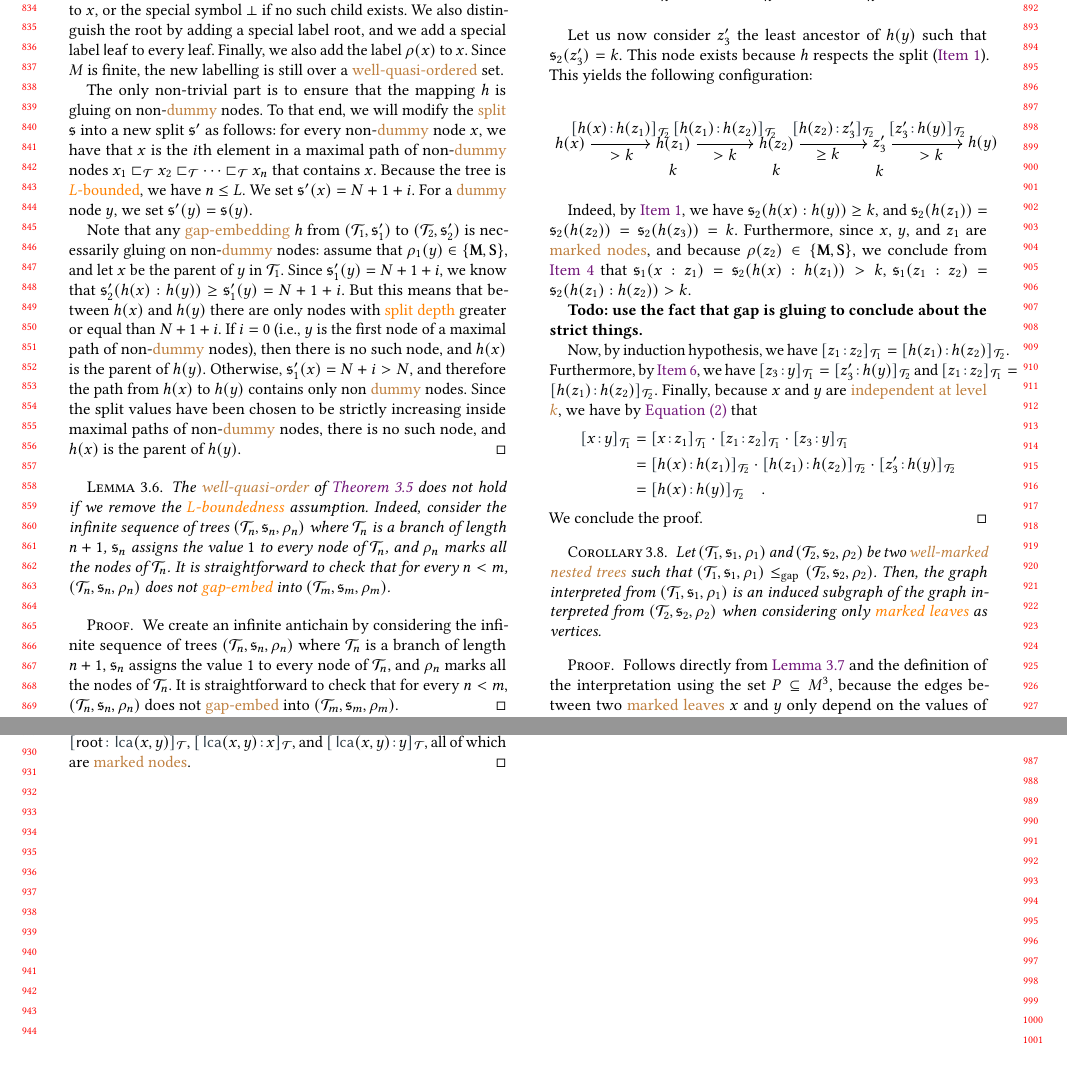
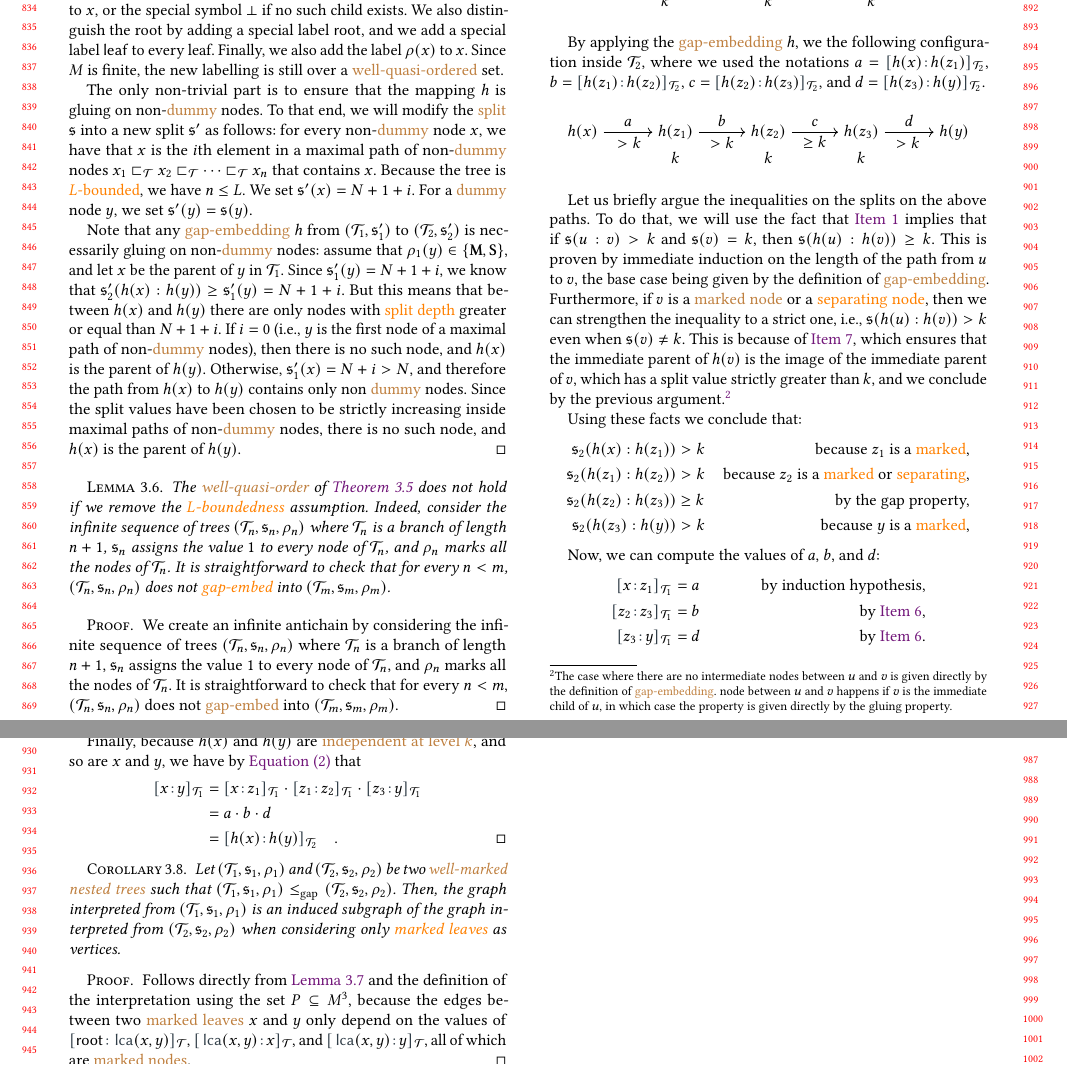
Before and after one commit to AliaumeL/clique-width-labelled-wqo, a LaTeX paper (cwqo.sigconf.tex, which reads src/ramseyan.tex): two parts of pages 8 and 9 of 14, joined at a grey line, cut at the place of the change, the shorter picture padded with empty space. Compiled offline with pdfLaTeX; a LaTeX package or settings file that is missing is left out.

Commit message:
new: correct proof for ramseyan splits!!

```diff
--- a/src/ramseyan.tex
+++ b/src/ramseyan.tex
@@ -553,18 +553,28 @@ assumption is necessary, as shown in \cref{rem:unbounded-mark-not-wqo}.
     \end{tikzpicture}
   \end{center}
 
-  Let us now consider $z_3'$ the least ancestor of $h(y)$ such that
-  $\spt_2(z_3') = k$. This node exists because $h$ respects the split
-  (\cref{item:gap-embedding:gap}).
-  This yields the following configuration:
+  By applying the \kl{gap-embedding} $h$,
+  we the following configuration inside $\t_2$, where
+  we used the notations
+  $a = \tlbl{\t_2}{h(x)}{h(z_1)}$,
+  $b = \tlbl{\t_2}{h(z_1)}{h(z_2)}$,
+  $c = \tlbl{\t_2}{h(z_2)}{h(z_3)}$,
+  and $d = \tlbl{\t_2}{h(z_3)}{h(y)}$.
 
   \begin{center}
-    \begin{tikzpicture}
-        \node (hx) at (0,0) {$h(x)$};
-        \node (hz1) at (2,0) {$h(z_1)$};
+    \begin{tikzpicture}[
+      xscale=0.9,
+      % style for `dummy` nodes
+      dummy/.style={B1},
+      marked/.style={A1},
+      separating/.style={A2},
+      value/.style={A1},
+    ]
+        \node[marked] (hx) at (0,0) {$h(x)$};
+        \node[marked] (hz1) at (2,0) {$h(z_1)$};
         \node (hz2) at (4,0) {$h(z_2)$};
-        \node (hz3) at (6,0) {$z_3'$};
-        \node (hy) at (8,0) {$h(y)$};
+        \node (hz3) at (6,0) {$h(z_3)$};
+        \node[marked] (hy) at (8,0) {$h(y)$};
 
         \node at (1,-0.2) {$> k$};
         \node at (3,-0.2) {$> k$};
@@ -575,46 +585,76 @@ assumption is necessary, as shown in \cref{rem:unbounded-mark-not-wqo}.
         \node[below=0.02cm of hz3] {$k$};
 
         \draw[->] (hx) --
-        node[midway, above] {$\tlbl{\t_2}{h(x)}{h(z_1)}$}
+        node[midway, above, value] {$a$}
         (hz1);
         \draw[->] (hz1) --
-        node[midway, above] {$\tlbl{\t_2}{h(z_1)}{h(z_2)}$}
+        node[midway, above, value] {$b$}
         (hz2);
         \draw[->] (hz2) --
-        node[midway, above] {$\tlbl{\t_2}{h(z_2)}{z_3'}$}
+        node[midway, above, value] {$c$}
         (hz3);
         \draw[->] (hz3) --
-        node[midway, above] {$\tlbl{\t_2}{z_3'}{h(y)}$}
+        node[midway, above, value] {$d$}
         (hy);
     \end{tikzpicture}
   \end{center}
 
-  Indeed, by \cref{item:gap-embedding:gap},
-  we have $\spt_2(h(x):h(y)) \geq k$, and
-  $\spt_2(h(z_1)) = \spt_2(h(z_2)) = \spt_2(h(z_3)) = k$. Furthermore,
-  since $x$, $y$, and $z_1$ are \kl{marked nodes}, and because
-  $\marking(z_2) \in \set{\marked, \separating}$, we conclude from
-  \cref{item:gap-embedding:marking} that
-  $\spt_1(x:z_1) = \spt_2(h(x):h(z_1)) > k$,
-  $\spt_1(z_1:z_2) = \spt_2(h(z_1):h(z_2)) > k$.
+  Let us briefly argue the inequalities on the splits
+  on the above paths.
+  To do that, we will use the fact that \cref{item:gap-embedding:gap}
+  implies that if $\spt(u:v) > k$ and $\spt(v) = k$,
+  then $\spt(h(u):h(v)) \geq k$.
+  This is proven by immediate induction on the length
+  of the path from $u$ to $v$, the base case being given by
+  the definition of \kl{gap-embedding}.
+  Furthermore, if $v$ is a \kl{marked node} or a \kl{separating node},
+  then we can strengthen the inequality to a strict one,
+  i.e., $\spt(h(u):h(v)) > k$ even when $\spt(v) \neq k$.
+  This is because of \cref{item:gap-embedding:gluing},
+  which ensures that the immediate parent of $h(v)$
+  is the image of the immediate parent of $v$, which has a split value
+  strictly greater than $k$, and we conclude by the previous argument.\footnote{The case where there are no intermediate nodes between $u$ and $v$ is given directly by the definition of \kl{gap-embedding}.
+  node between $u$ and $v$ happens if $v$ is the immediate child of $u$,
+  in which case the property is given directly by the
+  gluing property.}
 
-  \textbf{Todo: use the fact that gap is gluing to
-  conclude about the strict things.}
+  Using these facts we conclude that:
+  \begin{align*}
+    \spt_2(h(x):h(z_1))   &> k
+                          & \text{because $z_1$ is a \kl(nodes){marked},}
+                          \\
+    \spt_2(h(z_1):h(z_2)) &> k
+                          & \text{because $z_2$ is a \kl(nodes){marked}
+                                   or \kl(nodes){separating},}
+                          \\
+    \spt_2(h(z_2):h(z_3)) &\geq k
+                          & \text{by the gap property,}
+                          \\
+    \spt_2(h(z_3):h(y))   &> k
+                          & \text{because $y$ is a \kl(nodes){marked},}
+  \end{align*}
 
-  Now, by induction hypothesis, we have
-  $\tlbl{\t_1}{z_1}{z_2} = \tlbl{\t_2}{h(z_1)}{h(z_2)}$.
-  Furthermore, by \cref{item:gap-embedding:neighbourhood},
-  we have $\tlbl{\t_1}{z_3}{y} = \tlbl{\t_2}{z_3'}{h(y)}$
-  and $\tlbl{\t_1}{z_1}{z_2} = \tlbl{\t_2}{h(z_1)}{h(z_2)}$.
-  Finally, because $x$ and $y$ are \kl{independent at level $k$},
+  Now, we can compute the values of $a$, $b$, and $d$:
+  \begin{align*}
+    \tlbl{\t_1}{x}{z_1} & = a
+    &\text{by induction hypothesis,} \\
+    \tlbl{\t_1}{z_2}{z_3} & = b
+    &\text{by \cref{item:gap-embedding:neighbourhood},} \\
+    \tlbl{\t_1}{z_3}{y} & = d
+    &\text{by \cref{item:gap-embedding:neighbourhood}.}
+  \end{align*}
+
+  Finally, because $h(x)$ and $h(y)$ are \kl{independent at level $k$},
+  and so are $x$ and $y$,
   we have by \cref{fake-idempotent:eq} that
   \begin{align*}
     \tlbl{\t_1}{x}{y}
-    & = \tlbl{\t_1}{x}{z_1} \cdot \tlbl{\t_1}{z_1}{z_2} \cdot \tlbl{\t_1}{z_3}{y} \\
-    & = \tlbl{\t_2}{h(x)}{h(z_1)} \cdot \tlbl{\t_2}{h(z_1)}{h(z_2)} \cdot \tlbl{\t_2}{z_3'}{h(y)} \\
-    & = \tlbl{\t_2}{h(x)}{h(y)} \quad .
+          & = \tlbl{\t_1}{x}{z_1} \cdot
+              \tlbl{\t_1}{z_1}{z_2} \cdot
+              \tlbl{\t_1}{z_3}{y} \\
+          & = a \cdot b \cdot d \\
+    & = \tlbl{\t_2}{h(x)}{h(y)} \quad . \qedhere
   \end{align*}
-  We conclude the proof.
 \end{proof}
 
 
```
